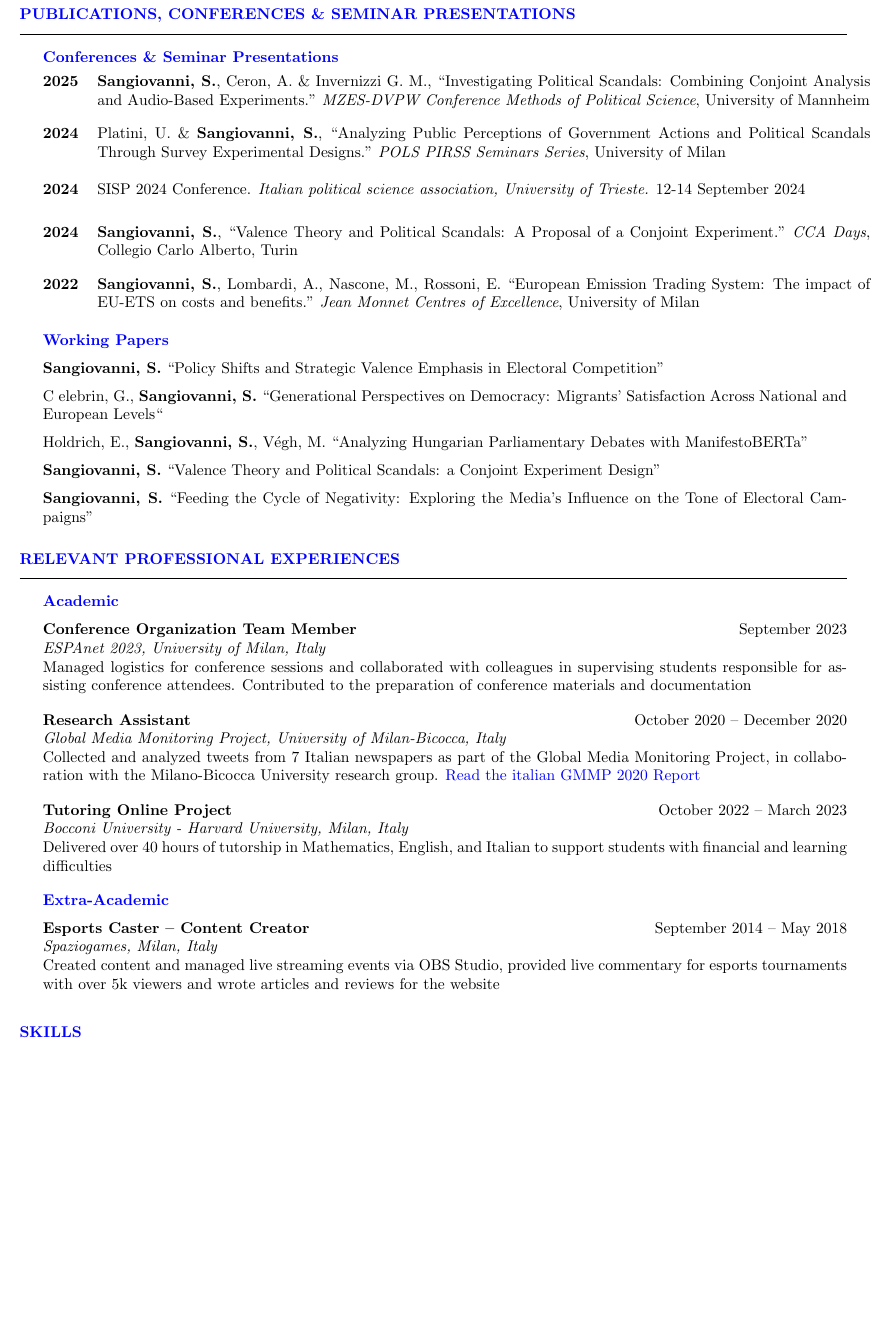
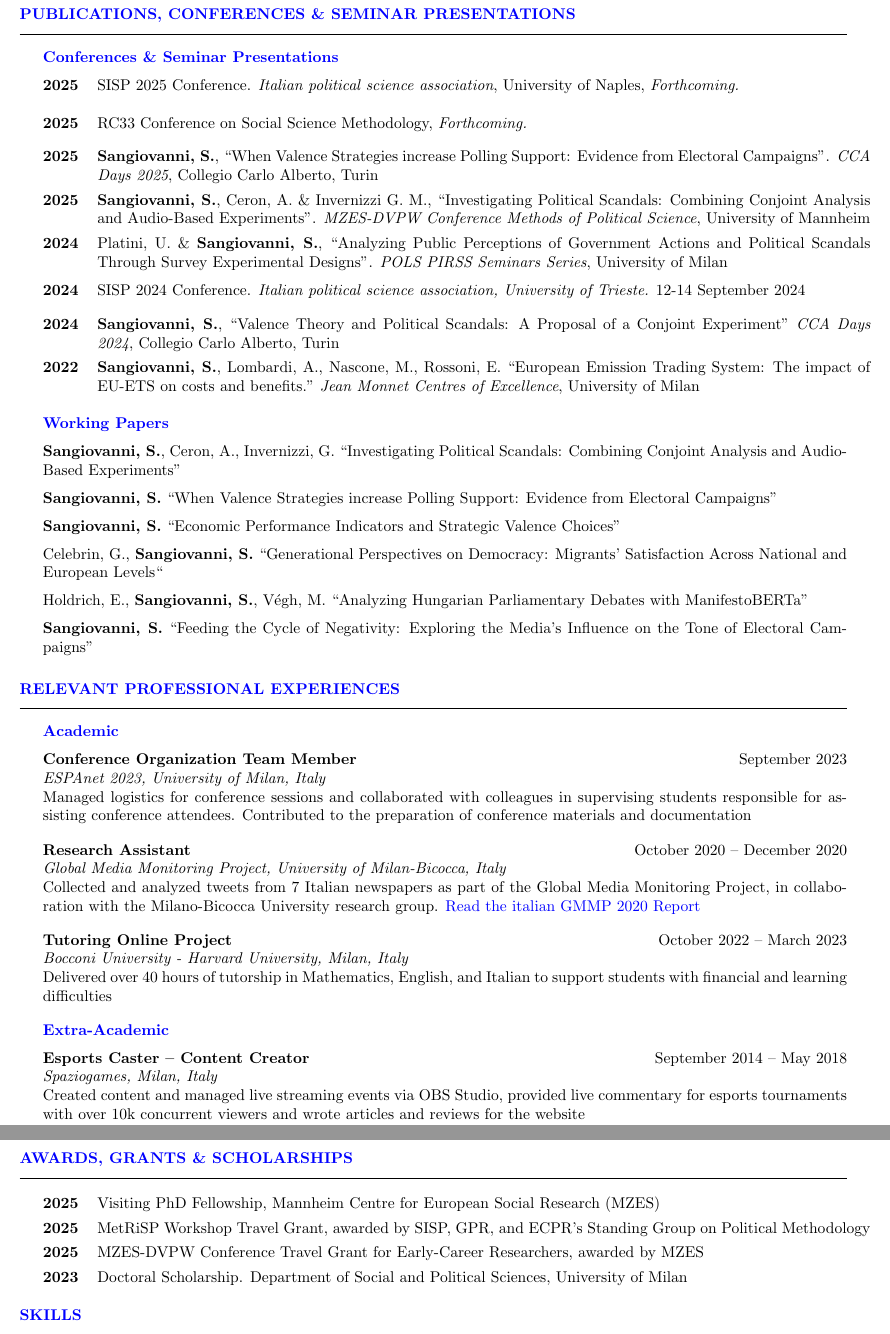
Before and after one commit to ste-sangiovanni/-06--CV, a LaTeX CV (CV.tex, which reads cv.cls): part of page 2 of 2 before the commit and two parts of pages 2 and 3 of 3 after it, the two joined at a grey line, cut so that both start at the same text, the shorter picture padded with empty space. Compiled offline with pdfLaTeX.

Commit message:
may_updates

```diff
--- a/CV.tex
+++ b/CV.tex
@@ -29,7 +29,7 @@
 \role{Ph.D Candidate in Political Science}
 \location{Milan, Italy}
 \mailto{stefano.sangiovanni@unimi.it}
-\github{https://github.com/ste-sangiovanni}
+\website{https://ste-sangiovanni.github.io/}
 
 \begin{document}
 
@@ -115,30 +123,39 @@ Lecture: “Introduction to Qualitative Research” -- \href{https://github.com/
 \begin{rSection}{Publications, Conferences \& Seminar Presentations}
 \subtitle{Conferences \& Seminar Presentations}
 
-\begin{rPresSection}{2025}{\textbf{Sangiovanni, S.}, Ceron, A. \& Invernizzi G. M., “Investigating Political Scandals: Combining Conjoint Analysis and Audio-Based Experiments.” \textit{MZES-DVPW Conference Methods of Political Science}, University of Mannheim}
-\end{rPresSection}
-\begin{rPresSection}{2024}{Platini, U. \& \textbf{Sangiovanni, S.}, “Analyzing Public Perceptions of Government Actions and Political Scandals Through Survey Experimental Designs.” \textit{POLS PIRSS Seminars Series}, University of Milan}
-\end{rPresSection}
+\begin{rPresSection}{2025}{SISP 2025 Conference. \textit{Italian political science association}, University of Naples, \textit{Forthcoming.}}
+\end{rPresSection}\vspace{-0.2cm}
+\begin{rPresSection}{2025}{RC33 Conference on Social Science Methodology, \textit{Forthcoming.}}
+\end{rPresSection}\vspace{-0.2cm}
+\begin{rPresSection}{2025}{\textbf{Sangiovanni, S.}, “When Valence Strategies increase Polling Support: Evidence from Electoral Campaigns”. \textit{CCA Days 2025}, Collegio Carlo Alberto, Turin}
+\end{rPresSection}\vspace{-0.2cm}
+\begin{rPresSection}{2025}{\textbf{Sangiovanni, S.}, Ceron, A. \& Invernizzi G. M., “Investigating Political Scandals: Combining Conjoint Analysis and Audio-Based Experiments”. \textit{MZES-DVPW Conference Methods of Political Science}, University of Mannheim}
+\end{rPresSection}\vspace{-0.2cm}
+\begin{rPresSection}{2024}{Platini, U. \& \textbf{Sangiovanni, S.}, “Analyzing Public Perceptions of Government Actions and Political Scandals Through Survey Experimental Designs”. \textit{POLS PIRSS Seminars Series}, University of Milan}
+\end{rPresSection}\vspace{-0.2cm}
 \begin{rPresSection}{2024}{SISP 2024 Conference. \textit{Italian political science association, University of Trieste.} 12-14 September 2024}
-\end{rPresSection}
-\begin{rPresSection}{2024}{\textbf{Sangiovanni, S.}, “Valence Theory and Political Scandals: A Proposal of a Conjoint Experiment.” \textit{CCA Days}, Collegio Carlo Alberto, Turin}
-\end{rPresSection}
+\end{rPresSection}\vspace{-0.2cm}
+\begin{rPresSection}{2024}{\textbf{Sangiovanni, S.}, “Valence Theory and Political Scandals: A Proposal of a Conjoint Experiment” \textit{CCA Days 2024}, Collegio Carlo Alberto, Turin}
+\end{rPresSection}\vspace{-0.2cm}
 \begin{rPresSection}{2022}{\textbf{Sangiovanni, S.}, Lombardi, A., Nascone, M., Rossoni, E. “European Emission Trading System: The impact of EU-ETS on costs and benefits.” \textit{Jean Monnet Centres of Excellence}, University of Milan}
 \end{rPresSection}
 
 \subtitle{Working Papers}
 
 \begin{rWPSection}
-{\textbf{Sangiovanni, S.} “Policy Shifts and Strategic Valence Emphasis in Electoral Competition”}
+{\textbf{Sangiovanni, S.}, Ceron, A., Invernizzi, G. “Investigating Political Scandals: Combining Conjoint Analysis and Audio-Based Experiments”}
 \end{rWPSection}
 \begin{rWPSection}
-Celebrin, G., {\textbf{Sangiovanni, S.} “Generational Perspectives on Democracy: Migrants' Satisfaction Across National and European Levels“}
+{\textbf{Sangiovanni, S.} “When Valence Strategies increase Polling Support: Evidence from Electoral Campaigns”}
+\end{rWPSection}
+\begin{rWPSection}
+{\textbf{Sangiovanni, S.} “Economic Performance Indicators and Strategic Valence Choices”}
+\end{rWPSection}
+\begin{rWPSection}
+{Celebrin, G., \textbf{Sangiovanni, S.} “Generational Perspectives on Democracy: Migrants' Satisfaction Across National and European Levels“}
 \end{rWPSection}
 \begin{rWPSection}
 {Holdrich, E., \textbf{Sangiovanni, S.}, Végh, M. “Analyzing Hungarian Parliamentary Debates with ManifestoBERTa”}
-\end{rWPSection}
-\begin{rWPSection}
-{\textbf{Sangiovanni, S.} “Valence Theory and Political Scandals: a Conjoint Experiment Design”}
 \end{rWPSection}
 \begin{rWPSection}
 {\textbf{Sangiovanni, S.} “Feeding the Cycle of Negativity: Exploring the Media's Influence on the Tone of Electoral Campaigns”}
@@ -167,11 +184,27 @@ Celebrin, G., {\textbf{Sangiovanni, S.} “Generational Perspectives on Democrac
     \subtitle{Extra-Academic}
 
     \begin{rExperienceSection}{Esports Caster -- Content Creator}{September 2014 -- May 2018}{Spaziogames, Milan, Italy}
-    Created content and managed live streaming events via OBS Studio, provided live commentary for esports tournaments with over 5k viewers and wrote articles and reviews for the website
+    Created content and managed live streaming events via OBS Studio, provided live commentary for esports tournaments with over 10k concurrent viewers and wrote articles and reviews for the website
     \end{rExperienceSection}
 
 \end{rSection}
 
+%----------------------------------------------------------------------------------------
+%	FUNDING AND AWARDS SECTION
+%----------------------------------------------------------------------------------------
+\newpage
+\begin{rSection}{Awards, Grants \& Scholarships}
+
+    \begin{rPresSection}{2025}{Visiting PhD Fellowship, Mannheim Centre for European Social Research (MZES)}
+    \end{rPresSection}\vspace{-0.5cm}
+    \begin{rPresSection}{2025}{MetRiSP Workshop Travel Grant, awarded by SISP, GPR, and ECPR's Standing Group on Political Methodology}
+    \end{rPresSection}\vspace{-0.5cm}
+    \begin{rPresSection}{2025}{MZES-DVPW Conference Travel Grant for Early-Career Researchers, awarded by MZES}
+    \end{rPresSection}\vspace{-0.5cm}
+    \begin{rPresSection}{2023}{Doctoral Scholarship. Department of Social and Political Sciences, University of Milan}
+    \end{rPresSection}\vspace{-0.5cm}
+
+\end{rSection}
 %----------------------------------------------------------------------------------------
 %	SKILLS SECTION
 %----------------------------------------------------------------------------------------
--- a/cv.cls
+++ b/cv.cls
@@ -39,8 +39,8 @@
     \textbf{\namesize\@name}\\
     \smallskip
     \@role \hspace{0.04em} \textbullet \hspace{0.04em} \@location \\
-    \faEnvelope \hspace{0.3em} \href{mailto:\@mailto}{\@mailto} \hspace{0.04em} \textbullet \hspace{0.04em} % Dot separator
-    \faGithub \hspace{0.3em} \href{\@github}{Github} \hspace{0.04em} \textbullet \hspace{0.04em} % Dot separator
+    \faEnvelope \hspace{0.3em} \href{mailto:\@mailto}{\@mailto}  \textbullet \hspace{0.02em} % Dot separator
+    \faGlobe \hspace{0.02em} \href{\@website}{Website}  \textbullet \hspace{0.04em} % Dot separator
     Updated: \today
   \end{center}
 \vspace{0.3em}
@@ -52,6 +52,8 @@
 \def\mailto#1{\def\@mailto{#1}}
 \def\github#1{\def\@github{#1}}
 \def\role#1{\def\@role{#1}}
+\def\website#1{\def\@website{#1}}
+
 
 % Automatically insert header when document begins
 \let\ori@document=\document
```
Also changed, not shown: CV.pdf, CV.tex (16 more changed lines), 5 other files.
